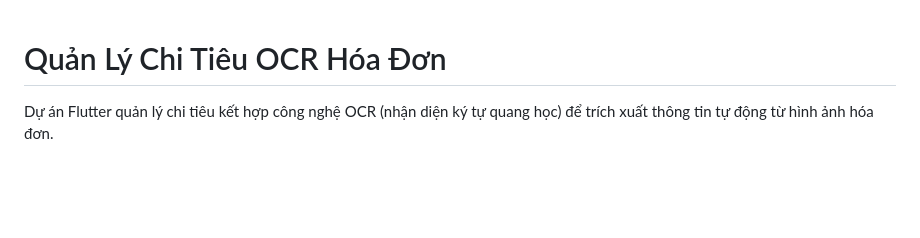
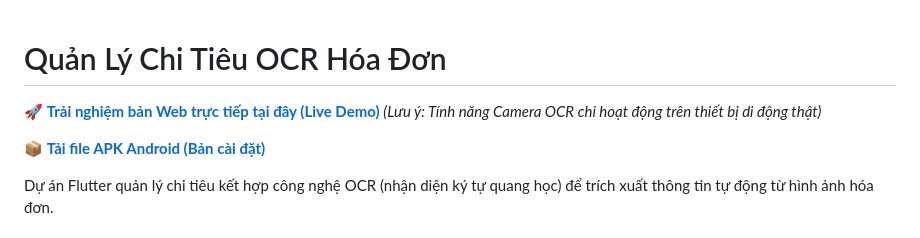
Before and after one commit to trCongThanh/expense_manager_ocr, a Markdown page: README.md, the part around the change. GitHub-like rendering; blank space fills up the shorter version.

Commit message:
docs: Add live web demo and APK download links

```diff
--- a/README.md
+++ b/README.md
@@ -1,4 +1,9 @@
 # Quản Lý Chi Tiêu OCR Hóa Đơn
+
+🚀 **[Trải nghiệm bản Web trực tiếp tại đây (Live Demo)](https://trCongThanh.github.io/expense_manager_ocr/)**
+*(Lưu ý: Tính năng Camera OCR chỉ hoạt động trên thiết bị di động thật)*
+
+📦 **[Tải file APK Android (Bản cài đặt)](https://github.com/trCongThanh/expense_manager_ocr/releases/latest)**
 
 Dự án Flutter quản lý chi tiêu kết hợp công nghệ OCR (nhận diện ký tự quang học) để trích xuất thông tin tự động từ hình ảnh hóa đơn.
 
```
